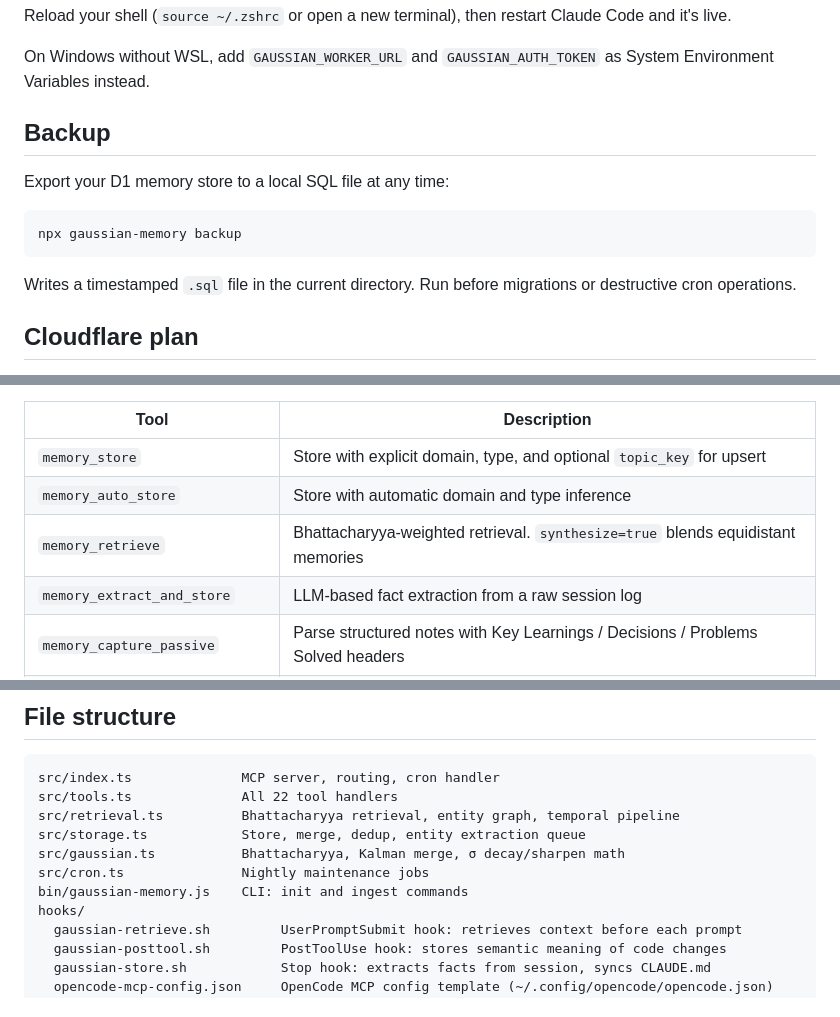
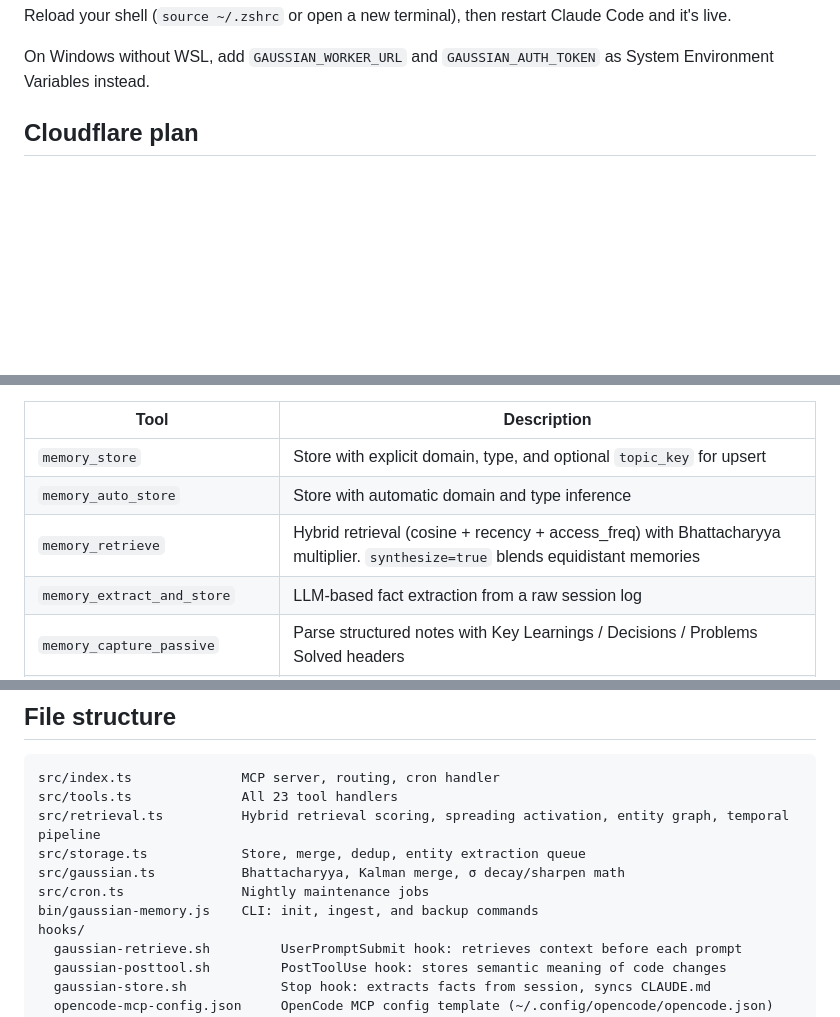
Before and after one commit to LohitJaga/gaussian-memory-worker, a Markdown page: README.md, 3 parts joined by grey strips. Rendered like a GitHub page; blank space fills up the shorter version.

Commit message:
docs: fix README — move backup section, correct tool count, update stale descriptions

````diff
--- a/README.md
+++ b/README.md
@@ -42,16 +42,6 @@ That's it. `init` auto-appends `source ~/.gaussian-memory-env` to your `~/.zshrc
 Reload your shell (`source ~/.zshrc` or open a new terminal), then restart Claude Code and it's live.
 
 On Windows without WSL, add `GAUSSIAN_WORKER_URL` and `GAUSSIAN_AUTH_TOKEN` as System Environment Variables instead.
-
-## Backup
-
-Export your D1 memory store to a local SQL file at any time:
-
-```bash
-npx gaussian-memory backup
-```
-
-Writes a timestamped `.sql` file in the current directory. Run before migrations or destructive cron operations.
 
 ## Cloudflare plan
 
@@ -213,7 +213,7 @@ These tools are called by the AI agent, not by you directly. In Claude Code (or
 |---|---|
 | `memory_store` | Store with explicit domain, type, and optional `topic_key` for upsert |
 | `memory_auto_store` | Store with automatic domain and type inference |
-| `memory_retrieve` | Bhattacharyya-weighted retrieval. `synthesize=true` blends equidistant memories |
+| `memory_retrieve` | Hybrid retrieval (cosine + recency + access_freq) with Bhattacharyya multiplier. `synthesize=true` blends equidistant memories |
 | `memory_extract_and_store` | LLM-based fact extraction from a raw session log |
 | `memory_capture_passive` | Parse structured notes with Key Learnings / Decisions / Problems Solved headers |
 | `memory_store_diff` | Store semantic meaning of a code diff or command output |
@@ -258,12 +258,12 @@ Trajectory (5 snapshots):
 
 ```
 src/index.ts              MCP server, routing, cron handler
-src/tools.ts              All 22 tool handlers
-src/retrieval.ts          Bhattacharyya retrieval, entity graph, temporal pipeline
+src/tools.ts              All 23 tool handlers
+src/retrieval.ts          Hybrid retrieval scoring, spreading activation, entity graph, temporal pipeline
 src/storage.ts            Store, merge, dedup, entity extraction queue
 src/gaussian.ts           Bhattacharyya, Kalman merge, σ decay/sharpen math
 src/cron.ts               Nightly maintenance jobs
-bin/gaussian-memory.js    CLI: init and ingest commands
+bin/gaussian-memory.js    CLI: init, ingest, and backup commands
 hooks/
   gaussian-retrieve.sh         UserPromptSubmit hook: retrieves context before each prompt
   gaussian-posttool.sh         PostToolUse hook: stores semantic meaning of code changes
````
Also changed, not shown: other parts of README.md (+10 -0 lines).
